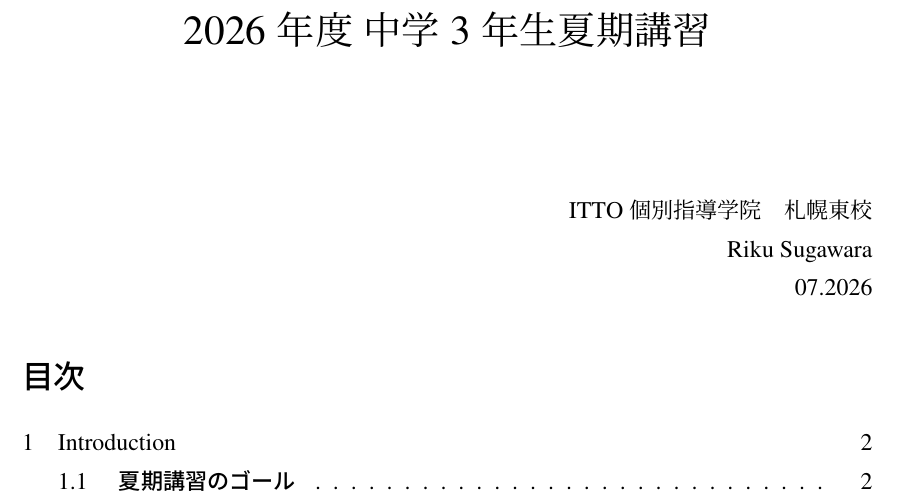
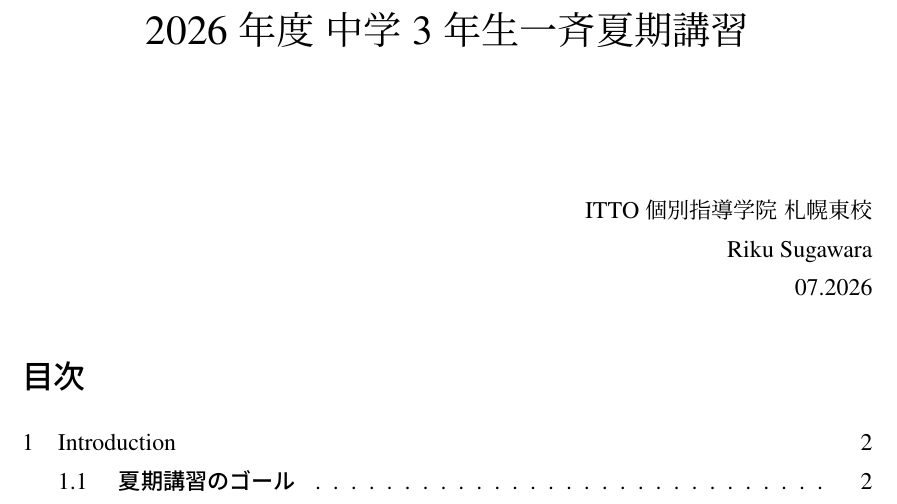
Before and after one commit to RikuukiR/summer.2026, a LaTeX document (Introduction/summer_2026_introduction.tex): part of page 1 of 8, cut so that both start at the same text. Compiled offline with upLaTeX and dvipdfmx.

```diff
--- a/Introduction/summer_2026_introduction.tex
+++ b/Introduction/summer_2026_introduction.tex
@@ -29,14 +28,14 @@
 
 \newcolumntype{C}[1]{>{\centering\arraybackslash}p{#1}}
 
-\title{2026年度 中学3年生夏期講習}
+\title{2026年度 中学3年生一斉夏期講習}
 \author{}
 \date{}
 
 \begin{document}
 \maketitle
 \begin{flushright}
-  ITTO個別指導学院　札幌東校\\
+  ITTO個別指導学院 札幌東校\\
   Riku Sugawara\\
   07.2026
 \end{flushright}
```
Also changed, not shown: demo/summer_2026_demo.tex (+0 -1 lines), Introduction/summer_2026_introduction.tex (1 more changed lines).
